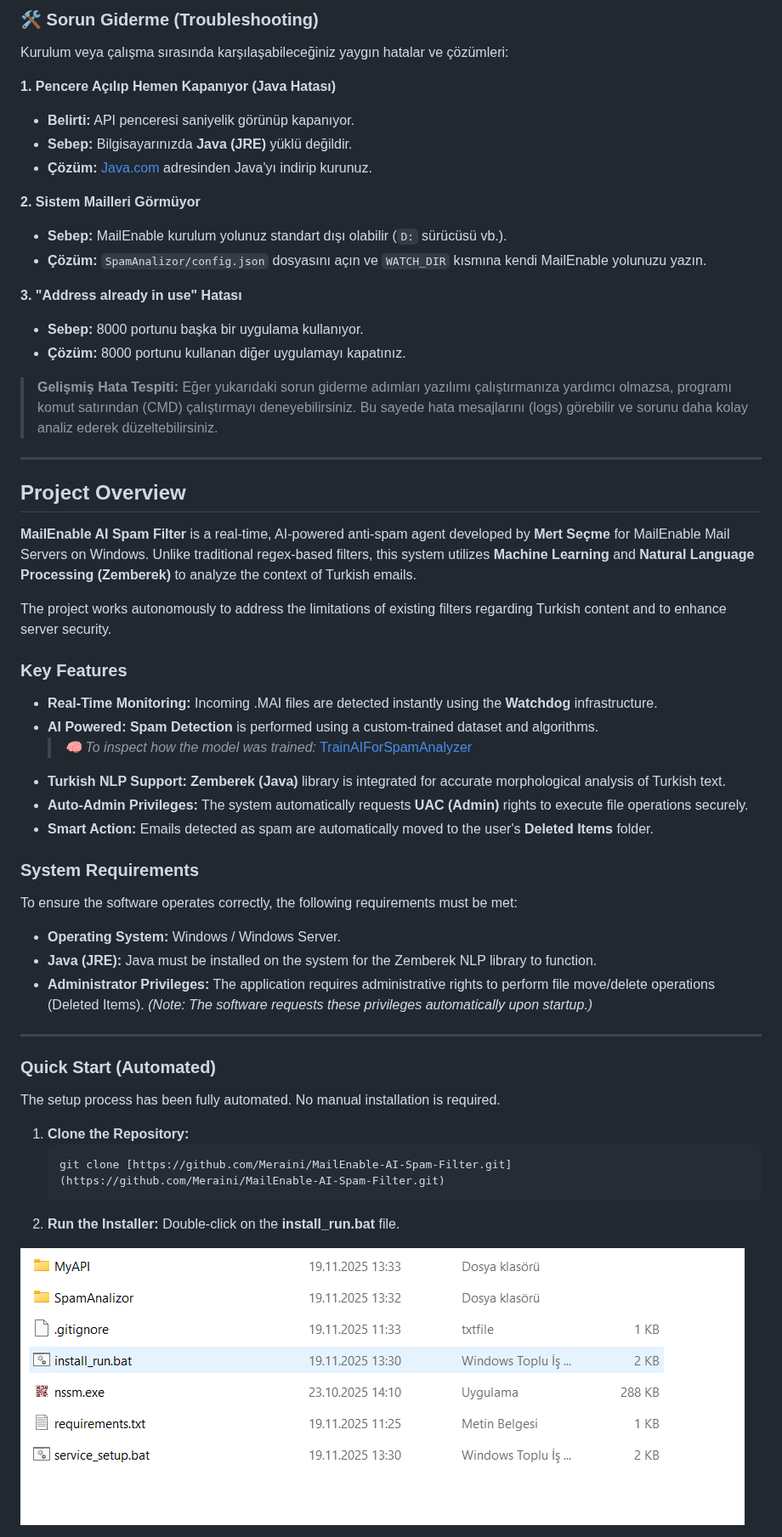
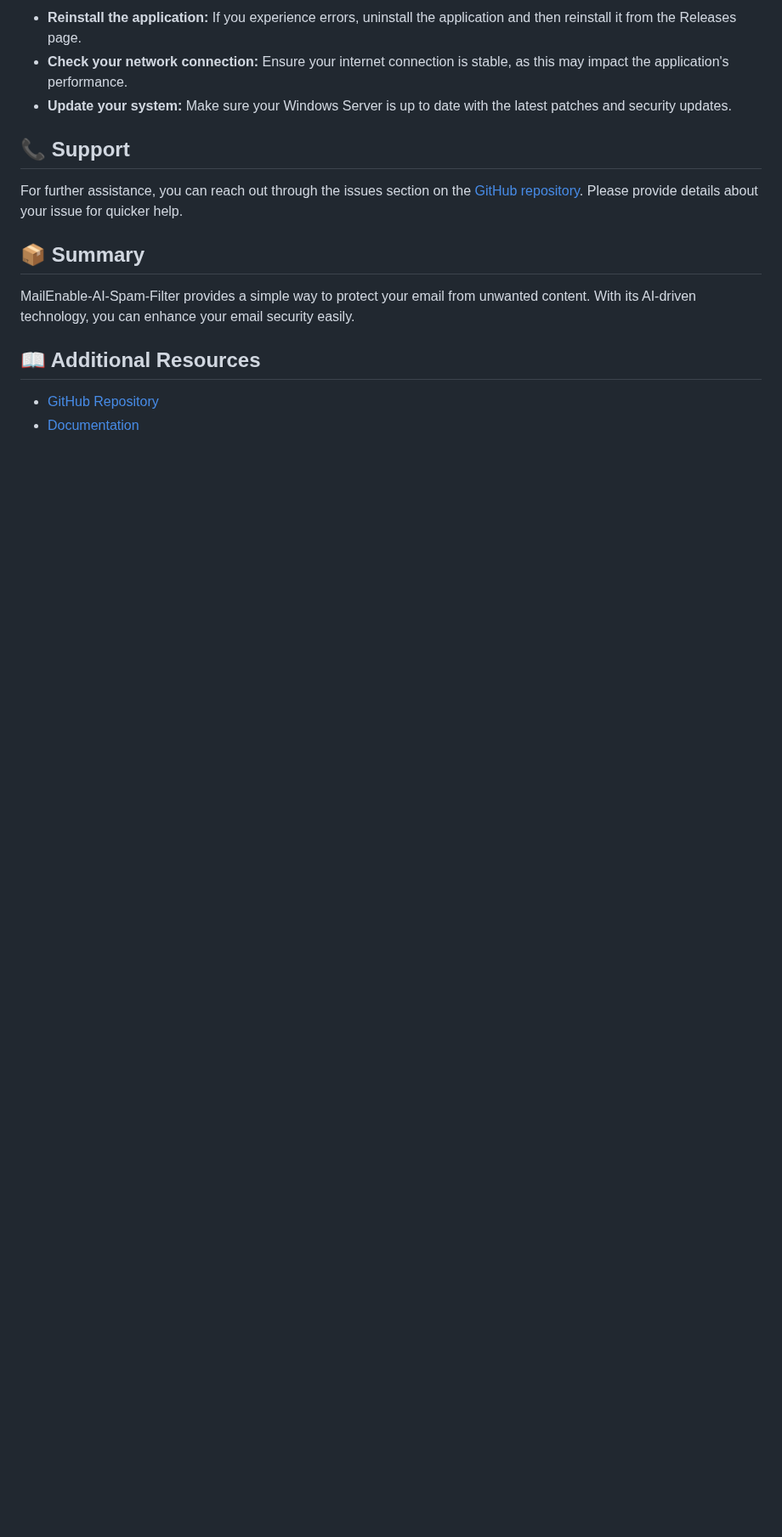
Before and after one commit to Mark233D/MailEnable-AI-Spam-Filter, a Markdown page: README.md, the part around one of its changes. Shown at 85% size. Drawn GitHub-style; blank space fills up the shorter version.

````diff
--- a/README.md
+++ b/README.md
@@ -55,59 +53,15 @@ Sistemin gerçek zamanlı çalışma performansı, analiz süreçleri ve **Spam/
 
-### 🛠️ Sorun Giderme (Troubleshooting)
+- **Reinstall the application:** If you experience errors, uninstall the application and then reinstall it from the Releases page.
+- **Check your network connection:** Ensure your internet connection is stable, as this may impact the application's performance.
+- **Update your system:** Make sure your Windows Server is up to date with the latest patches and security updates.
 
-Kurulum veya çalışma sırasında karşılaşabileceğiniz yaygın hatalar ve çözümleri:
+## 📞 Support
+For further assistance, you can reach out through the issues section on the [GitHub repository](https://github.com/Mark233D/MailEnable-AI-Spam-Filter/issues). Please provide details about your issue for quicker help.
 
-**1. Pencere Açılıp Hemen Kapanıyor (Java Hatası)**
-* **Belirti:** API penceresi saniyelik görünüp kapanıyor.
-* **Sebep:** Bilgisayarınızda **Java (JRE)** yüklü değildir.
-* **Çözüm:** [Java.com](https://www.java.com/en/download/) adresinden Java'yı indirip kurunuz.
+## 📦 Summary
+MailEnable-AI-Spam-Filter provides a simple way to protect your email from unwanted content. With its AI-driven technology, you can enhance your email security easily.
 
-**2. Sistem Mailleri Görmüyor**
-* **Sebep:** MailEnable kurulum yolunuz standart dışı olabilir (`D:` sürücüsü vb.).
-* **Çözüm:** `SpamAnalizor/config.json` dosyasını açın ve `WATCH_DIR` kısmına kendi MailEnable yolunuzu yazın.
+## 📖 Additional Resources
+- [GitHub Repository](https://github.com/Mark233D/MailEnable-AI-Spam-Filter)
+- [Documentation](https://github.com/Mark233D/MailEnable-AI-Spam-Filter/wiki)
 
-**3. "Address already in use" Hatası**
-* **Sebep:** 8000 portunu başka bir uygulama kullanıyor.
-* **Çözüm:** 8000 portunu kullanan diğer uygulamayı kapatınız.
-
-> **Gelişmiş Hata Tespiti:**
-> Eğer yukarıdaki sorun giderme adımları yazılımı çalıştırmanıza yardımcı olmazsa, programı komut satırından (CMD) çalıştırmayı deneyebilirsiniz. Bu sayede hata mesajlarını (logs) görebilir ve sorunu daha kolay analiz ederek düzeltebilirsiniz.
-
----
-
-## Project Overview
-
-**MailEnable AI Spam Filter** is a real-time, AI-powered anti-spam agent developed by **Mert Seçme** for MailEnable Mail Servers on Windows. Unlike traditional regex-based filters, this system utilizes **Machine Learning** and **Natural Language Processing (Zemberek)** to analyze the context of Turkish emails.
-
-The project works autonomously to address the limitations of existing filters regarding Turkish content and to enhance server security.
-
-### Key Features
-* **Real-Time Monitoring:** Incoming .MAI files are detected instantly using the **Watchdog** infrastructure.
-* **AI Powered:** **Spam Detection** is performed using a custom-trained dataset and algorithms.
-  > *🧠 To inspect how the model was trained:* [TrainAIForSpamAnalyzer](https://github.com/Meraini/TrainAIForSpamAnalyzer)
-* **Turkish NLP Support:** **Zemberek (Java)** library is integrated for accurate morphological analysis of Turkish text.
-* **Auto-Admin Privileges:** The system automatically requests **UAC (Admin)** rights to execute file operations securely.
-* **Smart Action:** Emails detected as spam are automatically moved to the user's **Deleted Items** folder.
-
-### System Requirements
-To ensure the software operates correctly, the following requirements must be met:
-
-* **Operating System:** Windows / Windows Server.
-* **Java (JRE):** Java must be installed on the system for the Zemberek NLP library to function.
-* **Administrator Privileges:** The application requires administrative rights to perform file move/delete operations (Deleted Items).
-  *(Note: The software requests these privileges automatically upon startup.)*
-
----
-
-### Quick Start (Automated)
-The setup process has been fully automated. No manual installation is required.
-
-1.  **Clone the Repository:**
-    ```bash
-    git clone [https://github.com/Meraini/MailEnable-AI-Spam-Filter.git](https://github.com/Meraini/MailEnable-AI-Spam-Filter.git)
-    ```
-2.  **Run the Installer:**
-    Double-click on the **install_run.bat** file.
-
-![Setup](screenshots/NasılCalistiririm.png)
-
````
Also changed, not shown: other parts of README.md (+37 -86 lines).
